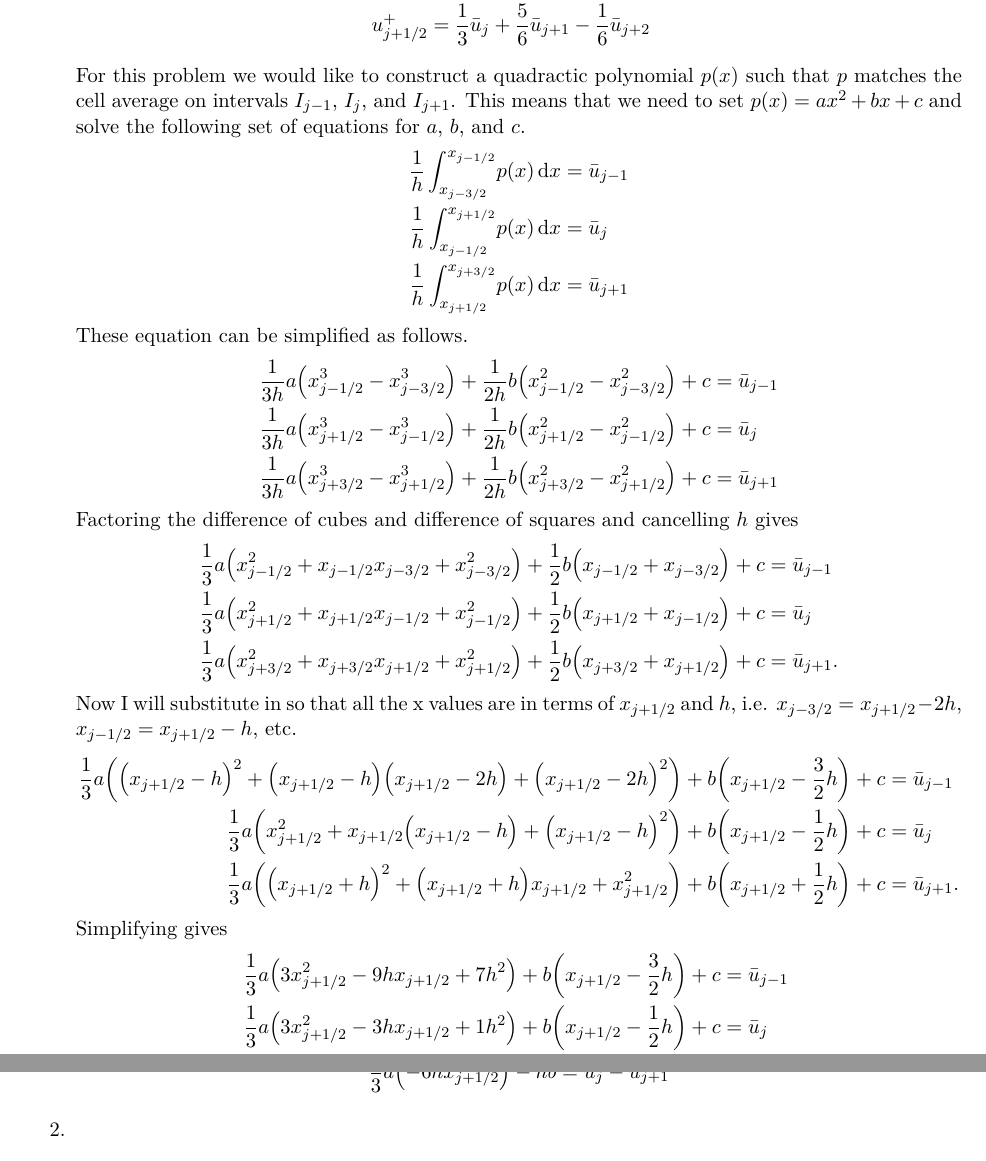
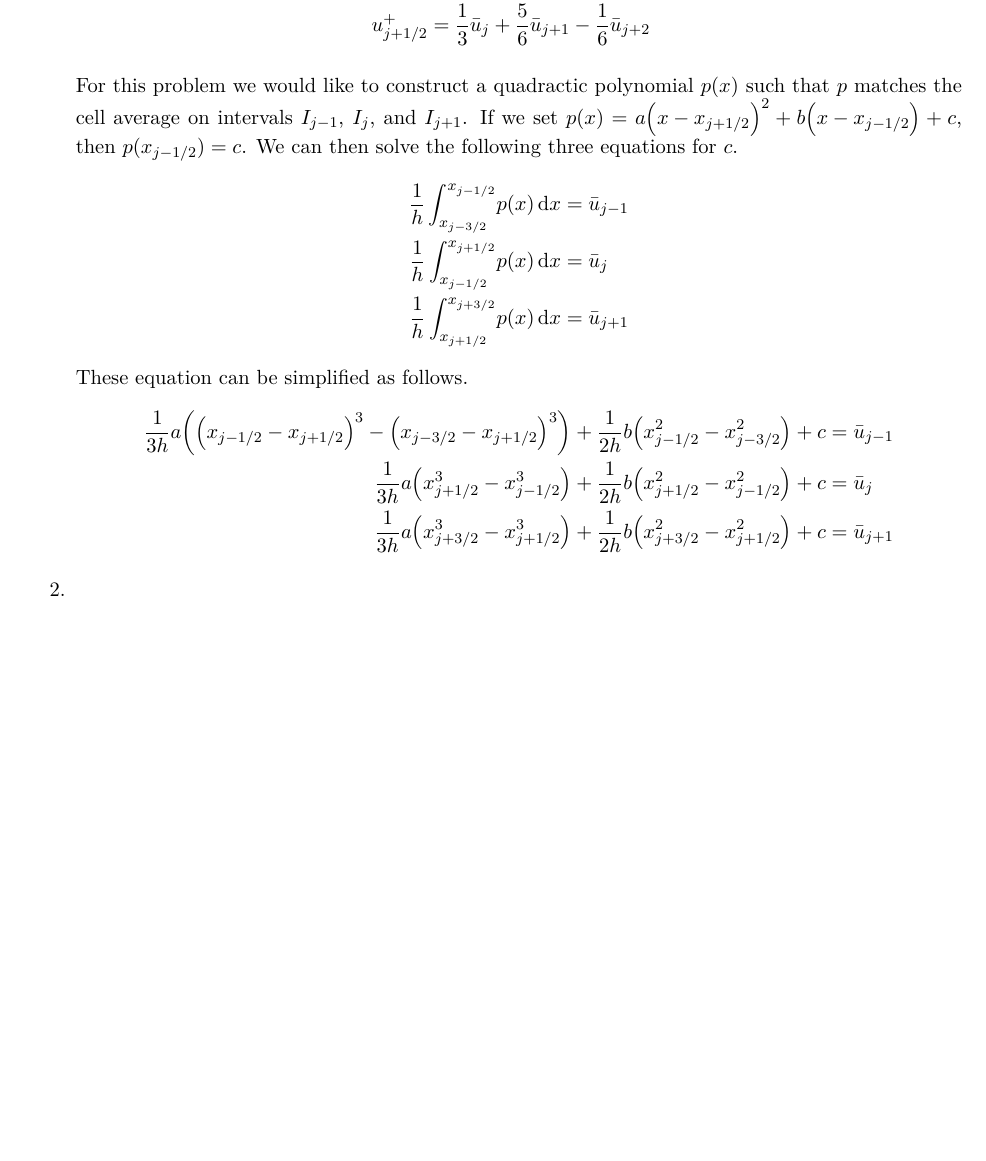
Before and after one commit to caleblogemann/MATH667HyperbolicPDEs, a LaTeX problem sheet (Homework/07.tex): two parts of pages 1 and 2 of 2 before the commit and part of the page after it, the two joined at a grey line, cut so that both start at the same text, the shorter picture padded with empty space. The pictures show the PDF file Homework/07.pdf that the author committed with the source.

Commit message:
Continued homework 7

```diff
--- a/Homework/07.tex
+++ b/Homework/07.tex
@@ -22,8 +22,10 @@ Homework 7
       For this problem we would like to construct a quadractic polynomial $p(x)$
       such that $p$ matches the cell average on intervals $I_{j-1}$, $I_j$, and
       $I_{j+1}$.
-      This means that we need to set $p(x) = ax^2 + bx + c$ and solve the following set
-      of equations for $a$, $b$, and $c$.
+      If we set
+      $p(x) = a\p{x - x_{j+1/2}}^2 + b\p{x - x_{j-1/2}} + c$, then
+      $p(x_{j-1/2}) = c$.
+      We can then solve the following three equations for $c$.
       \begin{align*}
         \frac{1}{h} \dintt{x_{j-3/2}}{x_{j-1/2}}{p(x)}{x} &= \bar{u}_{j-1} \\
         \frac{1}{h} \dintt{x_{j-1/2}}{x_{j+1/2}}{p(x)}{x} &= \bar{u}_{j} \\
@@ -31,21 +33,3 @@ Homework 7
       \end{align*}
       These equation can be simplified as follows.
       \begin{align*}
-        \frac{1}{3h}a \p{x_{j-1/2}^3 - x_{j-3/2}^3} + \frac{1}{2h}b\p{x_{j-1/2}^2 - x_{j-3/2}^2} + c &= \bar{u}_{j-1} \\
-        \frac{1}{3h}a \p{x_{j+1/2}^3 - x_{j-1/2}^3} + \frac{1}{2h}b\p{x_{j+1/2}^2 - x_{j-1/2}^2} + c &= \bar{u}_{j} \\
-        \frac{1}{3h}a \p{x_{j+3/2}^3 - x_{j+1/2}^3} + \frac{1}{2h}b\p{x_{j+3/2}^2 - x_{j+1/2}^2} + c &= \bar{u}_{j+1}
-      \end{align*}
-      Factoring the difference of cubes and difference of squares and cancelling
-      $h$ gives
-      \begin{align*}
-        \frac{1}{3}a \p{x_{j-1/2}^2 + x_{j-1/2}x_{j-3/2} +  x_{j-3/2}^2} + \frac{1}{2}b\p{x_{j-1/2} + x_{j-3/2}} + c &= \bar{u}_{j-1} \\
-        \frac{1}{3}a \p{x_{j+1/2}^2 + x_{j+1/2}x_{j-1/2} +  x_{j-1/2}^2} + \frac{1}{2}b\p{x_{j+1/2} + x_{j-1/2}} + c &= \bar{u}_{j} \\
-        \frac{1}{3}a \p{x_{j+3/2}^2 + x_{j+3/2}x_{j+1/2} +  x_{j+1/2}^2} + \frac{1}{2}b\p{x_{j+3/2} + x_{j+1/2}} + c &= \bar{u}_{j+1}.
-      \end{align*}
-      Now I will substitute in so that all the x values are in terms of
-      $x_{j+1/2}$ and $h$, i.e. $x_{j-3/2} = x_{j+1/2} - 2h$,
-      $x_{j-1/2} = x_{j+1/2} - h$, etc.
-      \begin{align*}
-        \frac{1}{3}a \p{\p{x_{j+1/2} - h}^2 + \p{x_{j+1/2} - h}\p{x_{j+1/2} - 2h} +  \p{x_{j+1/2} - 2h}^2} + b\p{x_{j+1/2} - \frac{3}{2}h} + c &= \bar{u}_{j-1} \\
-        \frac{1}{3}a \p{x_{j+1/2}^2 + x_{j+1/2}\p{x_{j+1/2} - h} +  \p{x_{j+1/2} - h}^2} + b\p{x_{j+1/2} - \frac{1}{2}h} + c &= \bar{u}_{j} \\
-        \frac{1}{3}a \p{\p{x_{j+1/2} + h}^2 + \p{x_{j+1/2} + h}x_{j+1/2} +  x_{j+1/2}^2} + b\p{x_{j+1/2} + \frac{1}{2}h} + c &= \bar{u}_{j+1}.
@@ -52,6 +39,3 @@ Homework 7
       \end{align*}
       Simplifying gives
       \begin{align*}
-        \frac{1}{3}a \p{3x_{j+1/2}^2 - 9hx_{j+1/2} + 7h^2} + b\p{x_{j+1/2} - \frac{3}{2}h} + c &= \bar{u}_{j-1} \\
-        \frac{1}{3}a \p{3x_{j+1/2}^2 - 3hx_{j+1/2} + 1h^2} + b\p{x_{j+1/2} - \frac{1}{2}h} + c &= \bar{u}_{j} \\
-        \frac{1}{3}a \p{3x_{j+1/2}^2 + 3hx_{j+1/2} + 1h^2} + b\p{x_{j+1/2} + \frac{1}{2}h} + c &= \bar{u}_{j+1}.
@@ -61,6 +46,105 @@ Homework 7
-        2hx_{j+1/2}a - hb = \bar{u}_j - \bar{u}_{j+1}.
-      \]
-      Solving
+
+      %\begin{align*}
+        %\frac{1}{3}a \p{x_{j-1/2}^2 + x_{j-1/2}x_{j-3/2} +  x_{j-3/2}^2} + \frac{1}{2}b\p{x_{j-1/2} + x_{j-3/2}} + c &= \bar{u}_{j-1} \\
+        %\frac{1}{3}a \p{x_{j+1/2}^2 + x_{j+1/2}x_{j-1/2} +  x_{j-1/2}^2} + \frac{1}{2}b\p{x_{j+1/2} + x_{j-1/2}} + c &= \bar{u}_{j} \\
+        %\frac{1}{3}a \p{x_{j+3/2}^2 + x_{j+3/2}x_{j+1/2} +  x_{j+1/2}^2} + \frac{1}{2}b\p{x_{j+3/2} + x_{j+1/2}} + c &= \bar{u}_{j+1}.
+      %\end{align*}
+      %Now I will substitute in so that all the x values are in terms of
+      %$x_{j+1/2}$ and $h$, i.e. $x_{j-3/2} = x_{j+1/2} - 2h$,
+      %$x_{j-1/2} = x_{j+1/2} - h$, etc.
+      %\begin{align*}
+        %\frac{1}{3}a \p{\p{x_{j+1/2} - h}^2 + \p{x_{j+1/2} - h}\p{x_{j+1/2} - 2h} +  \p{x_{j+1/2} - 2h}^2} + b\p{x_{j+1/2} - \frac{3}{2}h} + c &= \bar{u}_{j-1} \\
+        %\frac{1}{3}a \p{x_{j+1/2}^2 + x_{j+1/2}\p{x_{j+1/2} - h} +  \p{x_{j+1/2} - h}^2} + b\p{x_{j+1/2} - \frac{1}{2}h} + c &= \bar{u}_{j} \\
+        %\frac{1}{3}a \p{\p{x_{j+1/2} + h}^2 + \p{x_{j+1/2} + h}x_{j+1/2} +  x_{j+1/2}^2} + b\p{x_{j+1/2} + \frac{1}{2}h} + c &= \bar{u}_{j+1}.
+      %\end{align*}
+      %Simplifying gives
+      %\begin{align*}
+        %\frac{1}{3}a \p{3x_{j+1/2}^2 - 9hx_{j+1/2} + 7h^2} + b\p{x_{j+1/2} - \frac{3}{2}h} + c &= \bar{u}_{j-1} \\
+        %\frac{1}{3}a \p{3x_{j+1/2}^2 - 3hx_{j+1/2} + 1h^2} + b\p{x_{j+1/2} - \frac{1}{2}h} + c &= \bar{u}_{j} \\
+        %\frac{1}{3}a \p{3x_{j+1/2}^2 + 3hx_{j+1/2} + 1h^2} + b\p{x_{j+1/2} + \frac{1}{2}h} + c &= \bar{u}_{j+1}.
+      %\end{align*}
+      %Subtracting the last two equations and the first two equations,
+      %\begin{align*}
+        %-2hx_{j+1/2}a - hb &= \bar{u}_j - \bar{u}_{j+1} \\
+        %\p{-2hx_{j+1/2} + 2h^2}a - hb &= \bar{u}_{j-1} - \bar{u}_{j}.
+      %\end{align*}
+      %Subtracting these two equations gives
+      %\[
+        %-2h^2a = -\bar{u}_{j-1} + 2\bar{u}_j - \bar{u}_{j+1}
+      %\]
+      %Solving for $a$ gives
+      %\[
+        %a = \frac{\bar{u}_{j-1} - 2\bar{u}_j + \bar{u}_{j+1}}{2h^2}
+      %\]
+      %Plugging in to the equation of $a$ and $b$, to solve for $b$ gives
+      %\[
+        %x_{j+1/2}\frac{-\bar{u}_{j-1} + 2\bar{u}_j - \bar{u}_{j+1}}{h} - hb = \bar{u}_j - \bar{u}_{j+1}
+      %\]
+      %Solving for $b$ gives
+      %\[
+        %b = \frac{\bar{u}_{j+1} - \bar{u}_j}{h} + x_{j+1/2}\frac{-\bar{u}_{j-1} + 2\bar{u}_j - \bar{u}_{j+1}}{h^2}
+      %\]
+      %Now that we have $a$ and $b$ we can solve for $c$.
+      %\begin{align*}
+        %\frac{1}{3}a \p{3x_{j+1/2}^2 - 3hx_{j+1/2} + 1h^2} + b\p{x_{j+1/2} - \frac{1}{2}h} + c &= \bar{u}_{j} \\
+      %\end{align*}
+      %\begin{align*}
+        %\frac{1}{h} \dintt{x_{j-3/2}}{x_{j-1/2}}{p(x)}{x} &= \bar{u}_{j-1} \\
+        %\frac{1}{h} \dintt{x_{j-1/2}}{x_{j+1/2}}{p(x)}{x} &= \bar{u}_{j} \\
+        %\frac{1}{h} \dintt{x_{j+1/2}}{x_{j+3/2}}{p(x)}{x} &= \bar{u}_{j+1}
+      %\end{align*}
+      %These equation can be simplified as follows.
+      %\begin{align*}
+        %\frac{1}{3h}a \p{x_{j-1/2}^3 - x_{j-3/2}^3} + \frac{1}{2h}b\p{x_{j-1/2}^2 - x_{j-3/2}^2} + c &= \bar{u}_{j-1} \\
+        %\frac{1}{3h}a \p{x_{j+1/2}^3 - x_{j-1/2}^3} + \frac{1}{2h}b\p{x_{j+1/2}^2 - x_{j-1/2}^2} + c &= \bar{u}_{j} \\
+        %\frac{1}{3h}a \p{x_{j+3/2}^3 - x_{j+1/2}^3} + \frac{1}{2h}b\p{x_{j+3/2}^2 - x_{j+1/2}^2} + c &= \bar{u}_{j+1}
+      %\end{align*}
+      %Factoring the difference of cubes and difference of squares and cancelling
+      %$h$ gives
+      %\begin{align*}
+        %\frac{1}{3}a \p{x_{j-1/2}^2 + x_{j-1/2}x_{j-3/2} +  x_{j-3/2}^2} + \frac{1}{2}b\p{x_{j-1/2} + x_{j-3/2}} + c &= \bar{u}_{j-1} \\
+        %\frac{1}{3}a \p{x_{j+1/2}^2 + x_{j+1/2}x_{j-1/2} +  x_{j-1/2}^2} + \frac{1}{2}b\p{x_{j+1/2} + x_{j-1/2}} + c &= \bar{u}_{j} \\
+        %\frac{1}{3}a \p{x_{j+3/2}^2 + x_{j+3/2}x_{j+1/2} +  x_{j+1/2}^2} + \frac{1}{2}b\p{x_{j+3/2} + x_{j+1/2}} + c &= \bar{u}_{j+1}.
+      %\end{align*}
+      %Now I will substitute in so that all the x values are in terms of
+      %$x_{j+1/2}$ and $h$, i.e. $x_{j-3/2} = x_{j+1/2} - 2h$,
+      %$x_{j-1/2} = x_{j+1/2} - h$, etc.
+      %\begin{align*}
+        %\frac{1}{3}a \p{\p{x_{j+1/2} - h}^2 + \p{x_{j+1/2} - h}\p{x_{j+1/2} - 2h} +  \p{x_{j+1/2} - 2h}^2} + b\p{x_{j+1/2} - \frac{3}{2}h} + c &= \bar{u}_{j-1} \\
+        %\frac{1}{3}a \p{x_{j+1/2}^2 + x_{j+1/2}\p{x_{j+1/2} - h} +  \p{x_{j+1/2} - h}^2} + b\p{x_{j+1/2} - \frac{1}{2}h} + c &= \bar{u}_{j} \\
+        %\frac{1}{3}a \p{\p{x_{j+1/2} + h}^2 + \p{x_{j+1/2} + h}x_{j+1/2} +  x_{j+1/2}^2} + b\p{x_{j+1/2} + \frac{1}{2}h} + c &= \bar{u}_{j+1}.
+      %\end{align*}
+      %Simplifying gives
+      %\begin{align*}
+        %\frac{1}{3}a \p{3x_{j+1/2}^2 - 9hx_{j+1/2} + 7h^2} + b\p{x_{j+1/2} - \frac{3}{2}h} + c &= \bar{u}_{j-1} \\
+        %\frac{1}{3}a \p{3x_{j+1/2}^2 - 3hx_{j+1/2} + 1h^2} + b\p{x_{j+1/2} - \frac{1}{2}h} + c &= \bar{u}_{j} \\
+        %\frac{1}{3}a \p{3x_{j+1/2}^2 + 3hx_{j+1/2} + 1h^2} + b\p{x_{j+1/2} + \frac{1}{2}h} + c &= \bar{u}_{j+1}.
+      %\end{align*}
+      %Subtracting the last two equations and the first two equations,
+      %\begin{align*}
+        %-2hx_{j+1/2}a - hb &= \bar{u}_j - \bar{u}_{j+1} \\
+        %\p{-2hx_{j+1/2} + 2h^2}a - hb &= \bar{u}_{j-1} - \bar{u}_{j}.
+      %\end{align*}
+      %Subtracting these two equations gives
+      %\[
+        %-2h^2a = -\bar{u}_{j-1} + 2\bar{u}_j - \bar{u}_{j+1}
+      %\]
+      %Solving for $a$ gives
+      %\[
+        %a = \frac{\bar{u}_{j-1} - 2\bar{u}_j + \bar{u}_{j+1}}{2h^2}
+      %\]
+      %Plugging in to the equation of $a$ and $b$, to solve for $b$ gives
+      %\[
+        %x_{j+1/2}\frac{-\bar{u}_{j-1} + 2\bar{u}_j - \bar{u}_{j+1}}{h} - hb = \bar{u}_j - \bar{u}_{j+1}
+      %\]
+      %Solving for $b$ gives
+      %\[
+        %b = \frac{\bar{u}_{j+1} - \bar{u}_j}{h} + x_{j+1/2}\frac{-\bar{u}_{j-1} + 2\bar{u}_j - \bar{u}_{j+1}}{h^2}
+      %\]
+      %Now that we have $a$ and $b$ we can solve for $c$.
+      %\begin{align*}
+        %\frac{1}{3}a \p{3x_{j+1/2}^2 - 3hx_{j+1/2} + 1h^2} + b\p{x_{j+1/2} - \frac{1}{2}h} + c &= \bar{u}_{j} \\
+      %\end{align*}
 
 
 
```
Also changed, not shown: Homework/07.pdf, Homework/07.tex (8 more changed lines), 1 other file.
